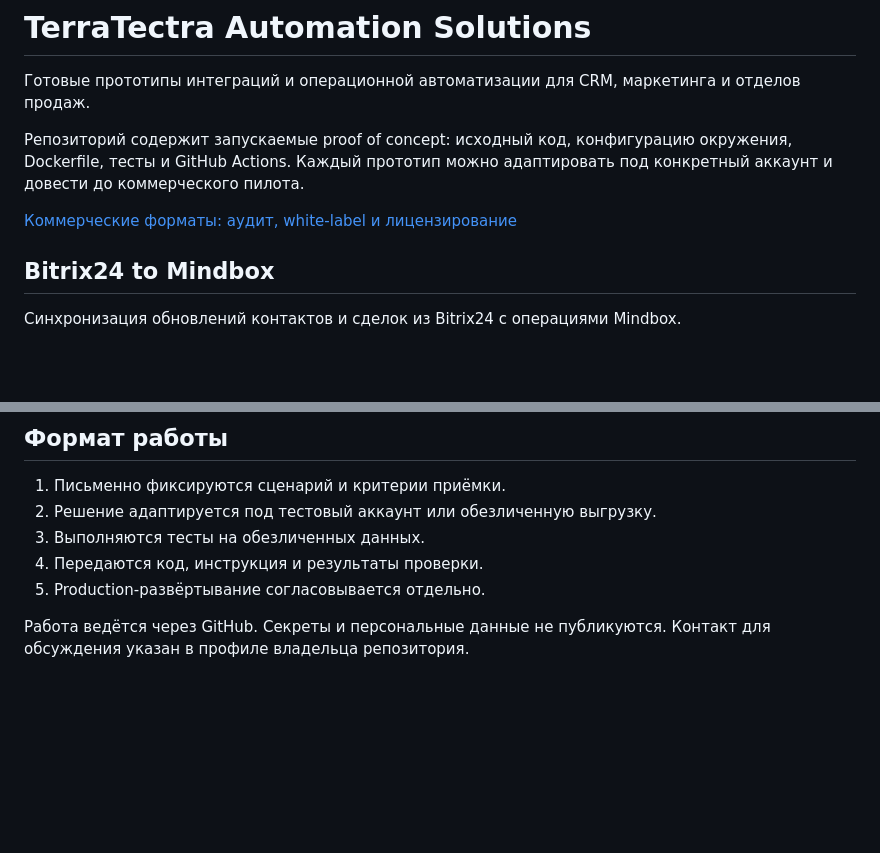
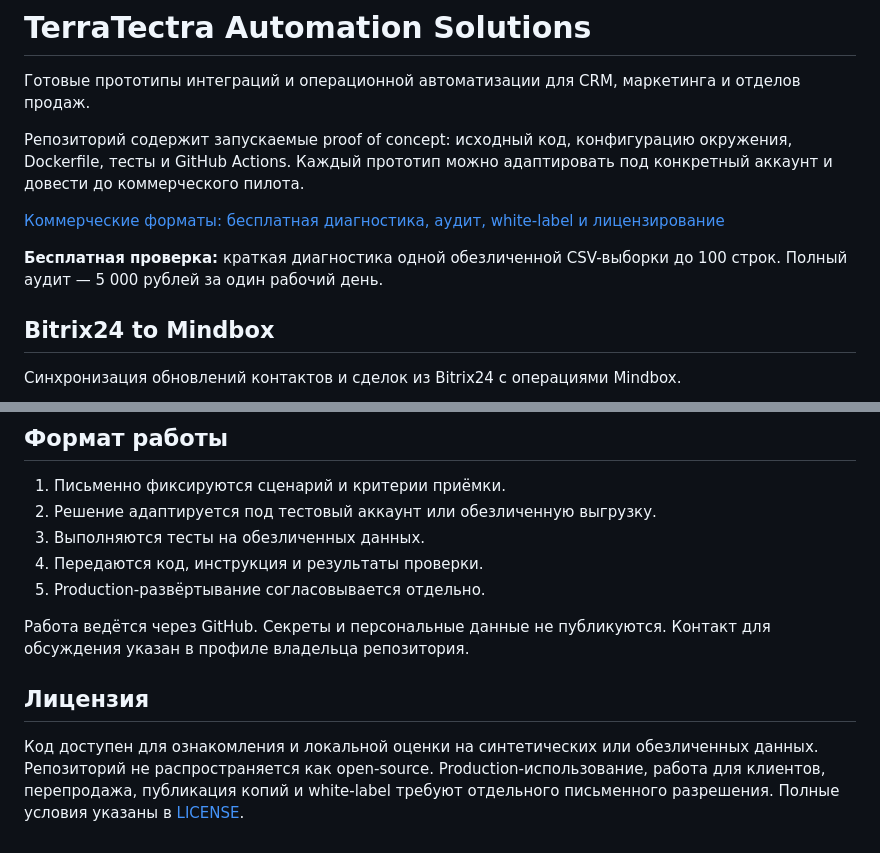
Before and after one commit to TerraTectra/autotools-hub, a Markdown page: README.md, 2 parts joined by grey strips. Drawn GitHub-style; blank space fills up the shorter version.

Commit message:
Show trial offer and evaluation license in catalog

```diff
--- a/README.md
+++ b/README.md
@@ -4,7 +4,9 @@
 
 Репозиторий содержит запускаемые proof of concept: исходный код, конфигурацию окружения, Dockerfile, тесты и GitHub Actions. Каждый прототип можно адаптировать под конкретный аккаунт и довести до коммерческого пилота.
 
-[Коммерческие форматы: аудит, white-label и лицензирование](COMMERCIAL.md)
+[Коммерческие форматы: бесплатная диагностика, аудит, white-label и лицензирование](COMMERCIAL.md)
+
+**Бесплатная проверка:** краткая диагностика одной обезличенной CSV-выборки до 100 строк. Полный аудит — 5 000 рублей за один рабочий день.
 
 ## Bitrix24 to Mindbox
 
@@ -88,3 +90,7 @@
 5. Production-развёртывание согласовывается отдельно.
 
 Работа ведётся через GitHub. Секреты и персональные данные не публикуются. Контакт для обсуждения указан в профиле владельца репозитория.
+
+## Лицензия
+
+Код доступен для ознакомления и локальной оценки на синтетических или обезличенных данных. Репозиторий не распространяется как open-source. Production-использование, работа для клиентов, перепродажа, публикация копий и white-label требуют отдельного письменного разрешения. Полные условия указаны в [LICENSE](LICENSE).
```
